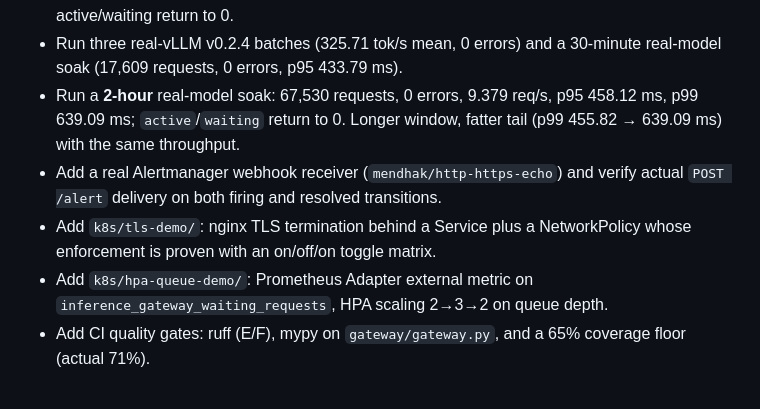
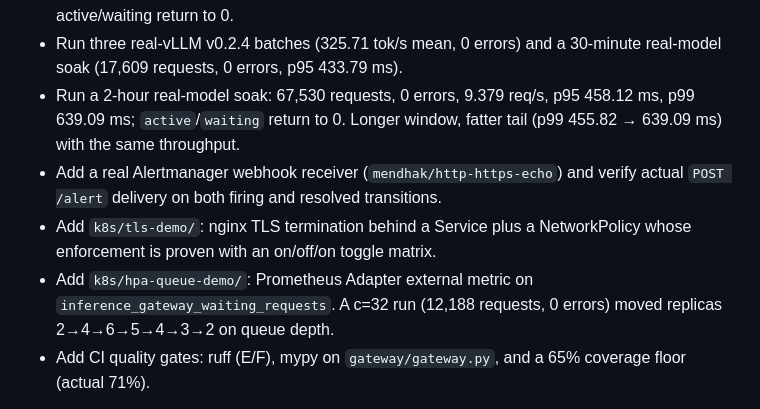
Before and after one commit to francisown/4b-llm-on-8gb-gpu, a Markdown page: CHANGELOG.md, the part around the change. Rendered like a GitHub page.

```diff
--- a/CHANGELOG.md
+++ b/CHANGELOG.md
@@ -22,7 +22,7 @@
   p95 214.82 ms; active/waiting return to 0.
 - Run three real-vLLM v0.2.4 batches (325.71 tok/s mean, 0 errors) and a
   30-minute real-model soak (17,609 requests, 0 errors, p95 433.79 ms).
-- Run a **2-hour** real-model soak: 67,530 requests, 0 errors, 9.379 req/s,
+- Run a 2-hour real-model soak: 67,530 requests, 0 errors, 9.379 req/s,
   p95 458.12 ms, p99 639.09 ms; `active`/`waiting` return to 0. Longer window,
   fatter tail (p99 455.82 → 639.09 ms) with the same throughput.
 - Add a real Alertmanager webhook receiver (`mendhak/http-https-echo`) and
@@ -30,7 +30,8 @@
 - Add `k8s/tls-demo/`: nginx TLS termination behind a Service plus a
   NetworkPolicy whose enforcement is proven with an on/off/on toggle matrix.
 - Add `k8s/hpa-queue-demo/`: Prometheus Adapter external metric on
-  `inference_gateway_waiting_requests`, HPA scaling 2→3→2 on queue depth.
+  `inference_gateway_waiting_requests`. A c=32 run (12,188 requests, 0 errors)
+  moved replicas 2→4→6→5→4→3→2 on queue depth.
 - Add CI quality gates: ruff (E/F), mypy on `gateway/gateway.py`, and a 65%
   coverage floor (actual 71%).
 
```
Also changed, not shown: README.md (+1 -1 lines), docs/HPA_QUEUE.md (+3 -3 lines).
